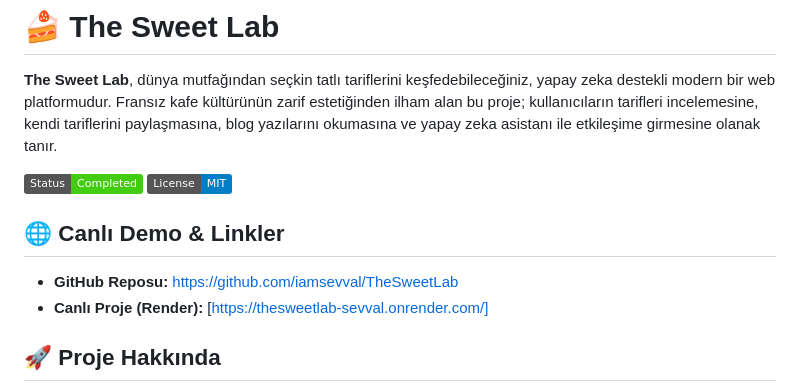
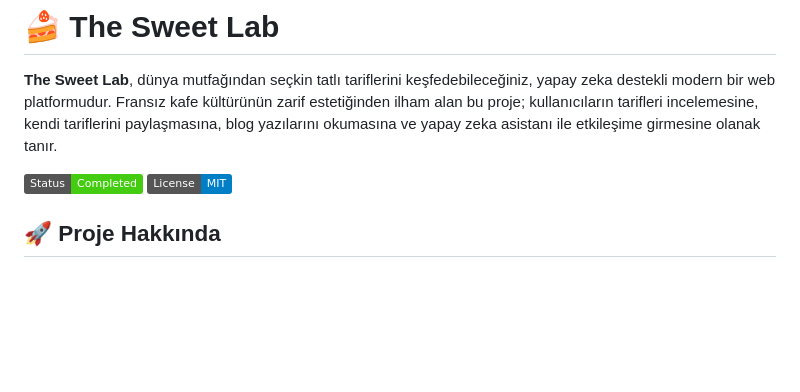
Before and after one commit to iamsevval/TheSweetLab, a Markdown page: README.md, the part around the change. Rendered like a GitHub page; badges without logos; blank space fills up the shorter version.

```diff
--- a/README.md
+++ b/README.md
@@ -4,11 +4,6 @@
 
 ![Project Status](https://img.shields.io/badge/Status-Completed-success)
 ![License](https://img.shields.io/badge/License-MIT-blue)
-
-## 🌐 Canlı Demo & Linkler
-
-* **GitHub Reposu:** [https://github.com/iamsevval/TheSweetLab](https://github.com/iamsevval/TheSweetLab)
-* **Canlı Proje (Render):** [https://thesweetlab-sevval.onrender.com/]
 
 ## 🚀 Proje Hakkında
 
```
